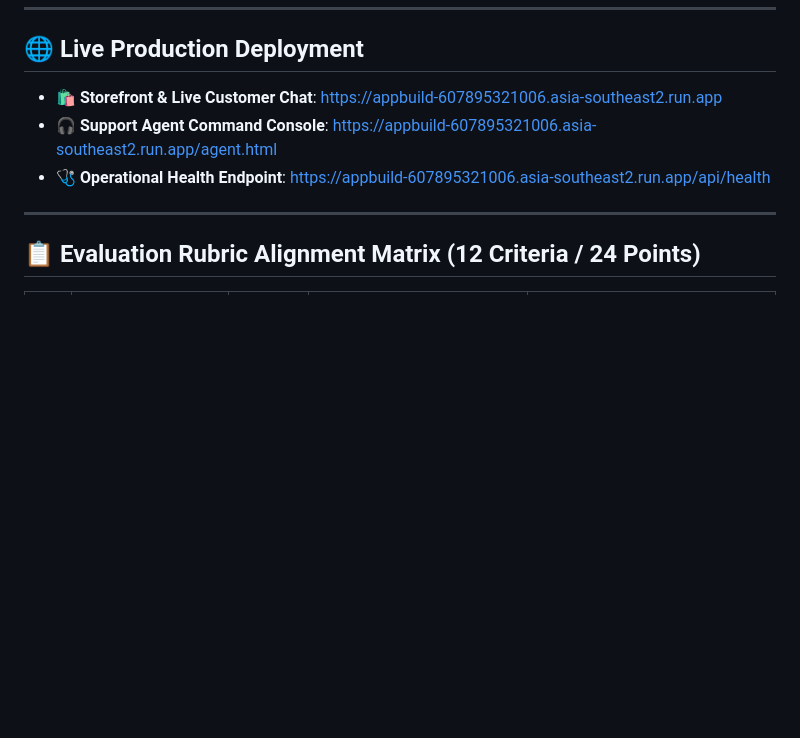
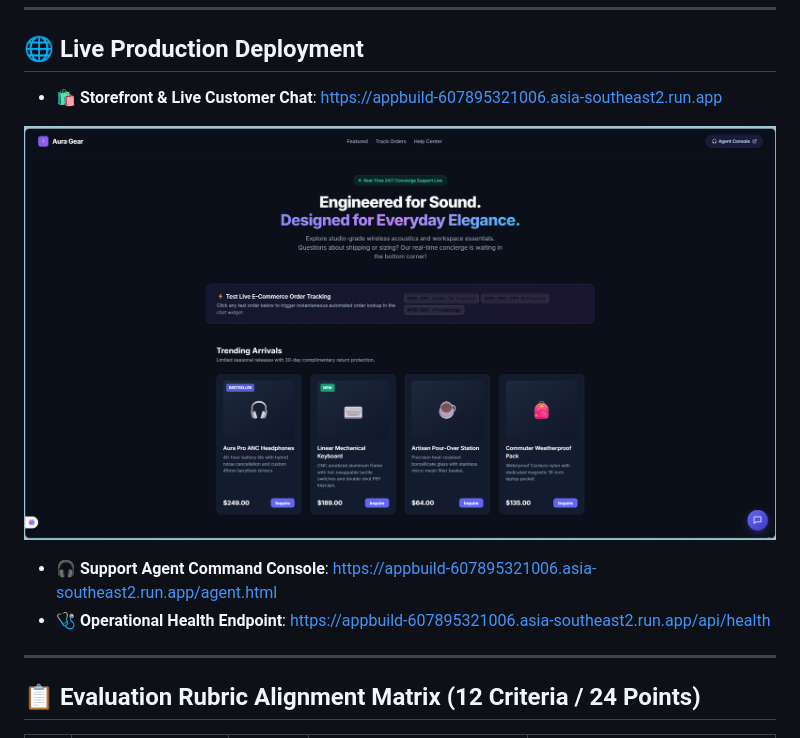
Before and after one commit to ketut-garjita/aidevtools, a Markdown page: README.md, the part around the change. GitHub-like rendering; blank space fills up the shorter version.

```diff
--- a/README.md
+++ b/README.md
@@ -11,6 +11,9 @@
 ## 🌐 Live Production Deployment
 
 - 🛍️ **Storefront & Live Customer Chat**: [https://appbuild-607895321006.asia-southeast2.run.app](https://appbuild-607895321006.asia-southeast2.run.app)
+
+![Aura Gear](assets/aura-gear.png)
+
 - 🎧 **Support Agent Command Console**: [https://appbuild-607895321006.asia-southeast2.run.app/agent.html](https://appbuild-607895321006.asia-southeast2.run.app/agent.html)
 - 🩺 **Operational Health Endpoint**: [https://appbuild-607895321006.asia-southeast2.run.app/api/health](https://appbuild-607895321006.asia-southeast2.run.app/api/health)
 
```
